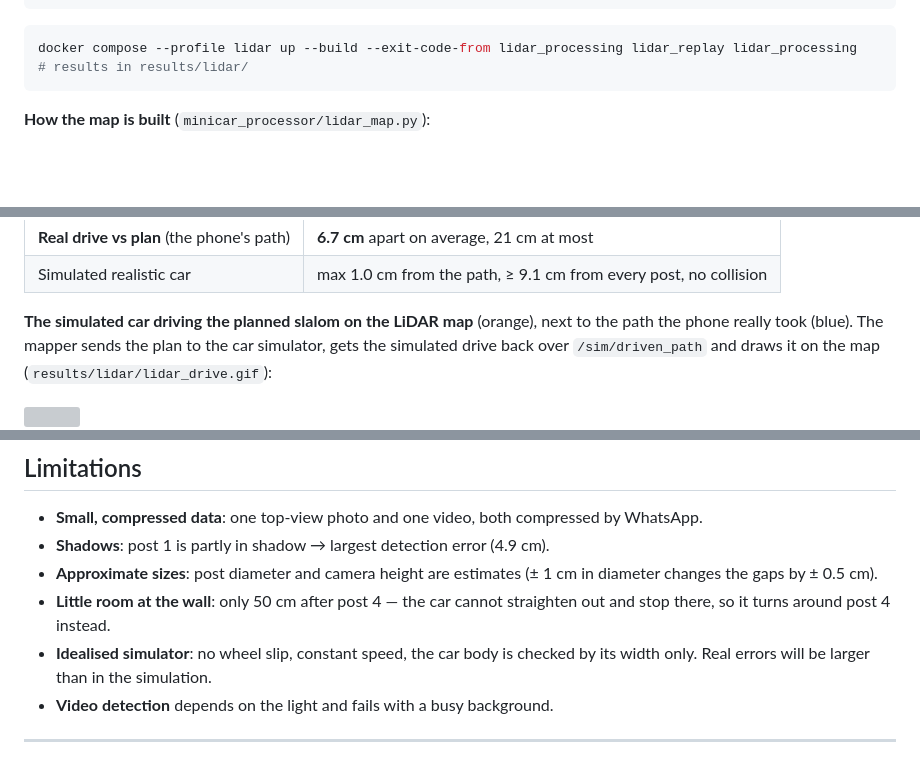
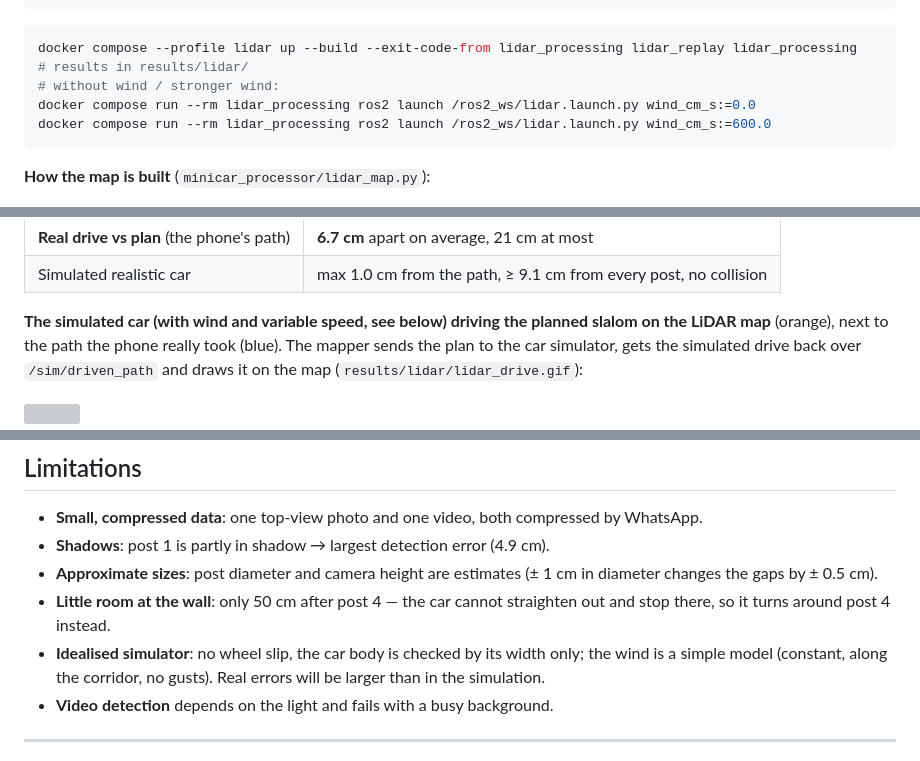
Before and after one commit to MilkaKaplan/minicar-slalom, a Markdown page: README.md, 3 parts joined by grey strips. GitHub-like rendering; blank space fills up the shorter version; grey boxes are pictures that could not be loaded.

````diff
--- a/README.md
+++ b/README.md
@@ -407,6 +407,9 @@ app while driving the phone ≈ 5–10 cm above the ground: there, U-turn, back.
 ```bash
 docker compose --profile lidar up --build --exit-code-from lidar_processing lidar_replay lidar_processing
 # results in results/lidar/
+# without wind / stronger wind:
+docker compose run --rm lidar_processing ros2 launch /ros2_ws/lidar.launch.py wind_cm_s:=0.0
+docker compose run --rm lidar_processing ros2 launch /ros2_ws/lidar.launch.py wind_cm_s:=600.0
 ```
 
 **How the map is built** (`minicar_processor/lidar_map.py`):
@@ -436,8 +439,8 @@ docker compose --profile lidar up --build --exit-code-from lidar_processing lida
 | **Real drive vs plan** (the phone's path) | **6.7 cm** apart on average, 21 cm at most |
 | Simulated realistic car | max 1.0 cm from the path, ≥ 9.1 cm from every post, no collision |
 
-**The simulated car driving the planned slalom on the LiDAR map** (orange), next to the
-path the phone really took (blue). The mapper sends the plan to the car simulator, gets the
+**The simulated car (with wind and variable speed, see below) driving the planned slalom on
+the LiDAR map** (orange), next to the path the phone really took (blue). The mapper sends the plan to the car simulator, gets the
 simulated drive back over `/sim/driven_path` and draws it on the map (`results/lidar/lidar_drive.gif`):
 
 <img src="docs/images/lidar/lidar_drive.gif" width="360">
@@ -465,8 +496,9 @@ simulated drive back over `/sim/driven_path` and draws it on the map (`results/l
   (± 1 cm in diameter changes the gaps by ± 0.5 cm).
 * **Little room at the wall**: only 50 cm after post 4 — the car cannot straighten out
   and stop there, so it turns around post 4 instead.
-* **Idealised simulator**: no wheel slip, constant speed, the car body is checked by its
-  width only. Real errors will be larger than in the simulation.
+* **Idealised simulator**: no wheel slip, the car body is checked by its width only; the
+  wind is a simple model (constant, along the corridor, no gusts). Real errors will be
+  larger than in the simulation.
 * **Video detection** depends on the light and fails with a busy background.
 
 ---
````
Also changed, not shown: other parts of README.md (+28 -0 lines), docs/images/lidar/sim_windy.png (added), 6 other files.
